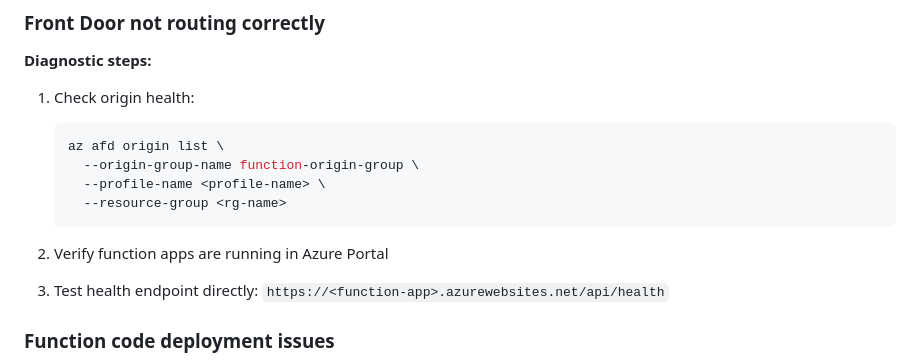
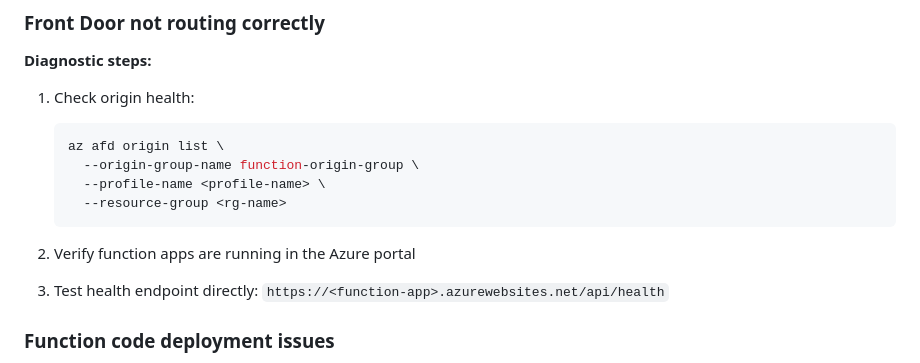
Before and after one commit to Azure-Samples/azure-search-multiple-regions, a Markdown page: README.md, the part around the change. GitHub-like rendering.

Commit message:
Update README.md
Co-authored-by: Hailey Tapia <170486701+haileytap@users.noreply.github.com>

````diff
--- a/README.md
+++ b/README.md
@@ -399,7 +399,7 @@ This packages and deploys the latest function code to both the primary (westus2)
      --resource-group <rg-name>
    ```
 
-2. Verify function apps are running in Azure Portal
+2. Verify function apps are running in the Azure portal
 
 3. Test health endpoint directly: `https://<function-app>.azurewebsites.net/api/health`
 
````
